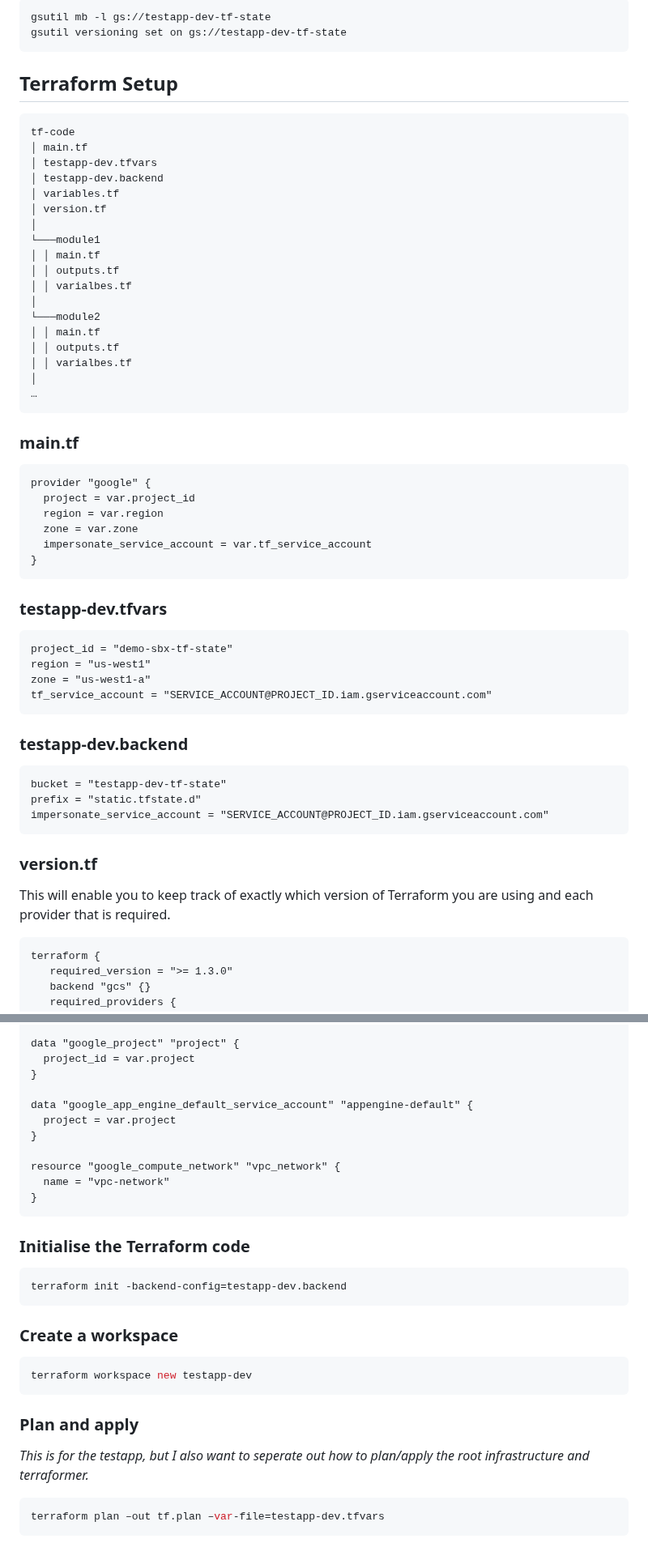
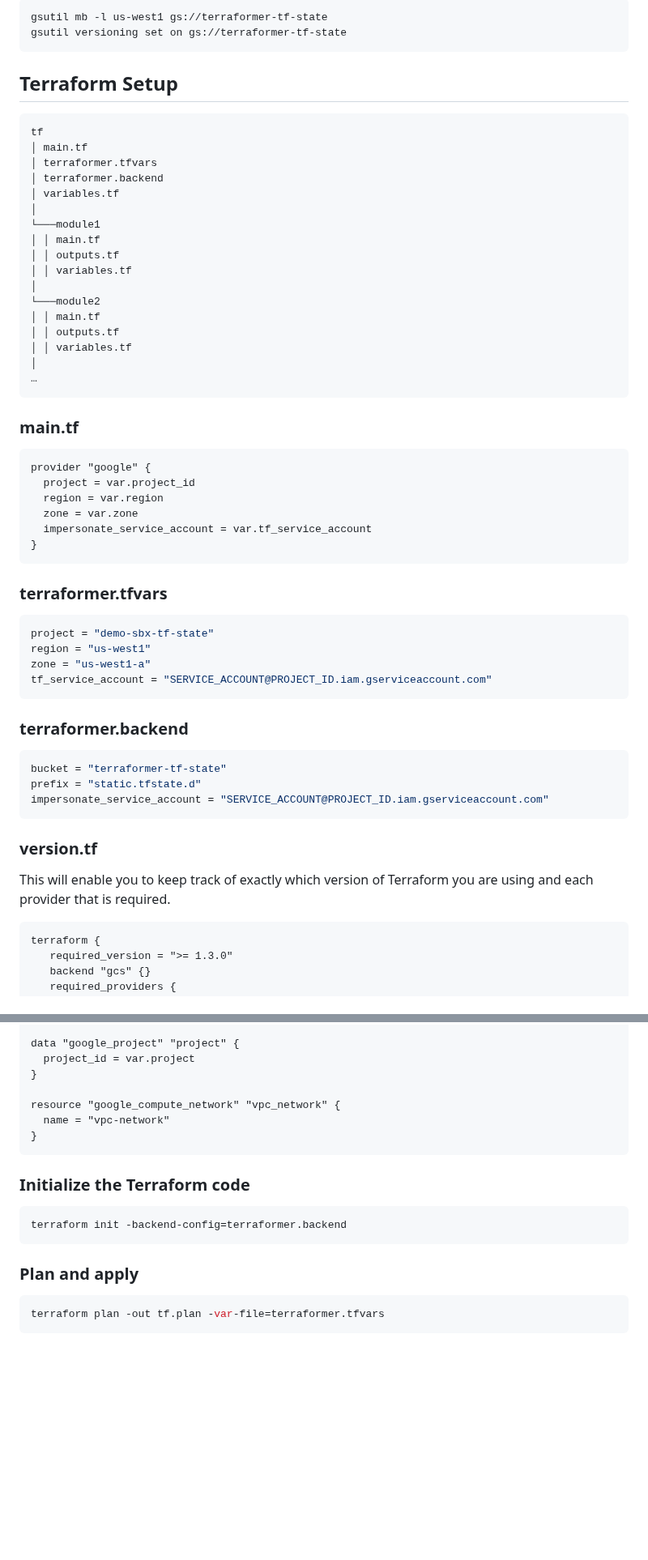
Before and after one commit to ben105/terraformer, a Markdown page: README.md, 2 parts joined by grey strips. Shown at 81% size. GitHub-like rendering; blank space fills up the shorter version.

````diff
--- a/README.md
+++ b/README.md
@@ -69,32 +77,32 @@ Now choose the name of the bucket. You can use this naming convention: {short_pr
 ```bash
-gsutil mb -l gs://testapp-dev-tf-state
-gsutil versioning set on gs://testapp-dev-tf-state
+gsutil mb -l us-west1 gs://terraformer-tf-state
+gsutil versioning set on gs://terraformer-tf-state
 ```
 
 ## Terraform Setup
 
-```
-tf-code
+```text
+tf
 │ main.tf
-│ testapp-dev.tfvars
-│ testapp-dev.backend
+│ terraformer.tfvars
+│ terraformer.backend
 │ variables.tf
-│ version.tf
 │
 └───module1
 │ │ main.tf
 │ │ outputs.tf
-│ │ varialbes.tf
+│ │ variables.tf
 │
 └───module2
 │ │ main.tf
 │ │ outputs.tf
-│ │ varialbes.tf
+│ │ variables.tf
 │
 …
 ```
 
 ### main.tf
+
 ```tf
 provider "google" {
   project = var.project_id
@@ -104,17 +112,19 @@ provider "google" {
 }
 ```
 
-### testapp-dev.tfvars
-```
-project_id = "demo-sbx-tf-state"
+### terraformer.tfvars
+
+```yaml
+project = "demo-sbx-tf-state"
 region = "us-west1"
 zone = "us-west1-a"
 tf_service_account = "SERVICE_ACCOUNT@PROJECT_ID.iam.gserviceaccount.com"
 ```
 
-### testapp-dev.backend
-```
-bucket = "testapp-dev-tf-state"
+### terraformer.backend
+
+```yaml
+bucket = "terraformer-tf-state"
 prefix = "static.tfstate.d"
 impersonate_service_account = "SERVICE_ACCOUNT@PROJECT_ID.iam.gserviceaccount.com"
 ```
@@ -122,6 +132,7 @@ impersonate_service_account = "SERVICE_ACCOUNT@PROJECT_ID.iam.gserviceaccount.co
 ### version.tf
 
 This will enable you to keep track of exactly which version of Terraform you are using and each provider that is required.
+
 ```tf
 terraform {
    required_version = ">= 1.3.0"
@@ -142,29 +153,19 @@ data "google_project" "project" {
   project_id = var.project
 }
 
-data "google_app_engine_default_service_account" "appengine-default" {
-  project = var.project
-}
-
 resource "google_compute_network" "vpc_network" {
   name = "vpc-network"
 }
 ```
 
-### Initialise the Terraform code
+### Initialize the Terraform code
+
 ```bash
-terraform init -backend-config=testapp-dev.backend
-```
-
-### Create a workspace
-```bash
-terraform workspace new testapp-dev
+terraform init -backend-config=terraformer.backend
 ```
 
 ### Plan and apply
 
-*This is for the testapp, but I also want to seperate out how to plan/apply the root infrastructure and terraformer.*
-
 ```bash
-terraform plan –out tf.plan –var-file=testapp-dev.tfvars
+terraform plan -out tf.plan -var-file=terraformer.tfvars
 ```
````
Also changed, not shown: other parts of README.md (+24 -16 lines).
